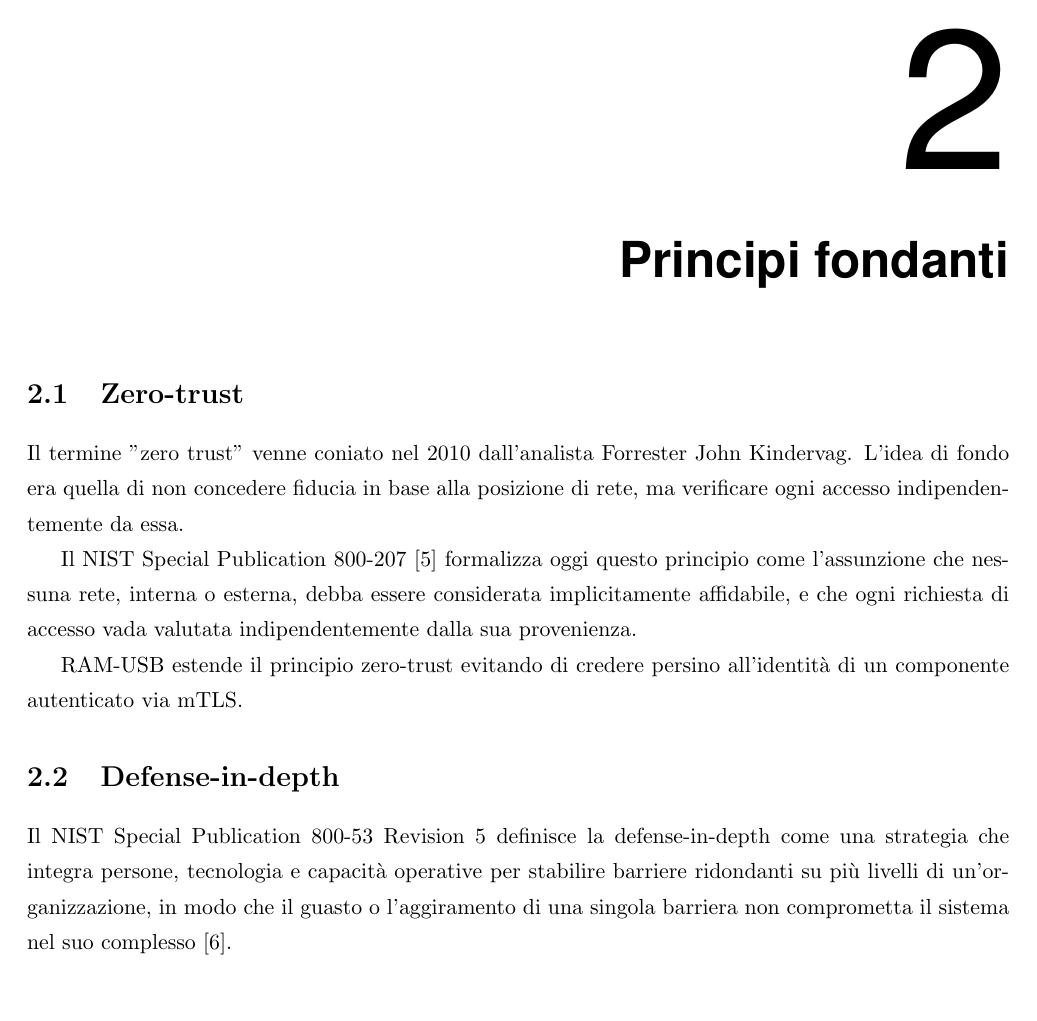
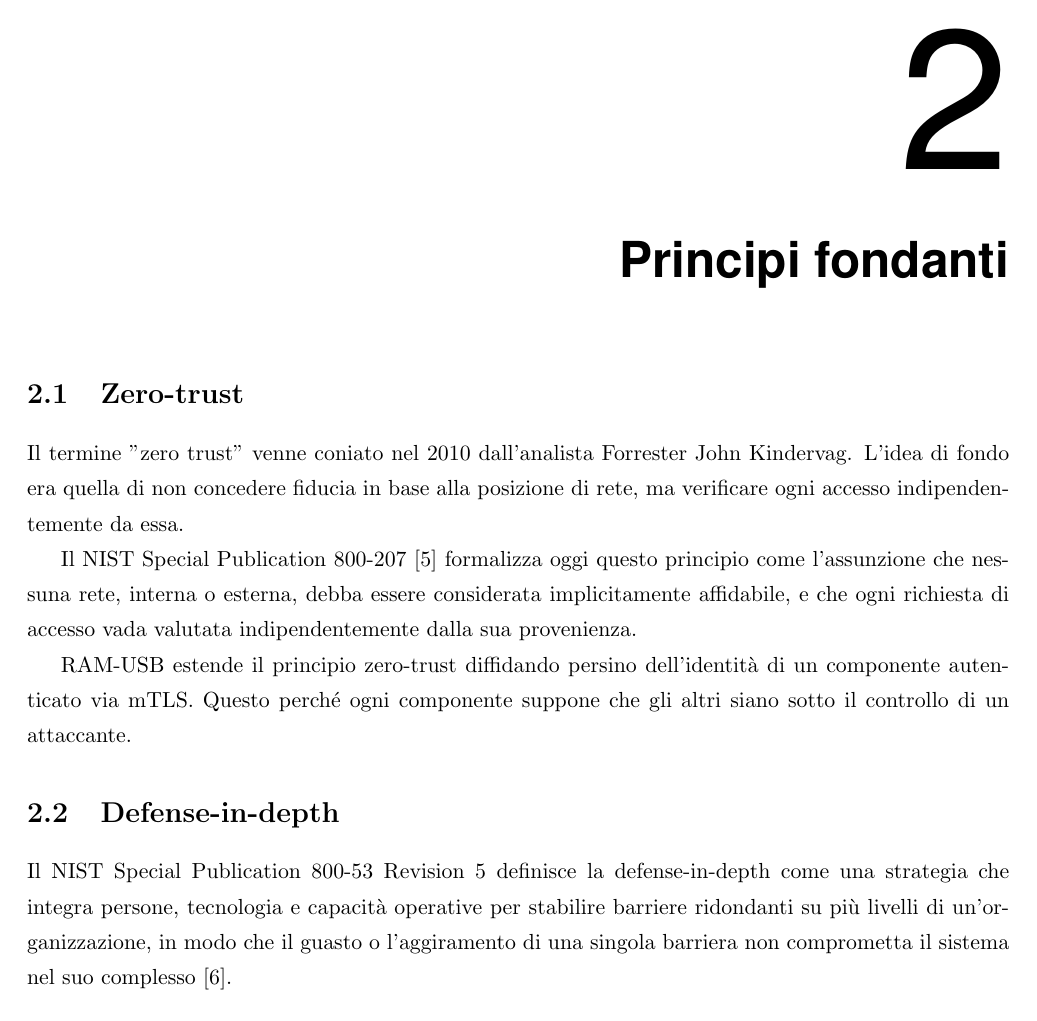
Before and after one commit to Verryx-02/RAM-USB, LaTeX slides (ThesisAtUniud/thesis_Verrengia.tex, which reads ThesisAtUniud/chapters/02_principi_fondanti.tex): page 13 of 86. Compiled offline with pdfLaTeX.

Commit message:
docs(project): proofread chapter 2, fixing accents and apostrophes

```diff
--- a/ThesisAtUniud/chapters/02_principi_fondanti.tex
+++ b/ThesisAtUniud/chapters/02_principi_fondanti.tex
@@ -12,13 +12,14 @@ Il NIST Special Publication 800-207 \cite{nist-sp-800-207} formalizza oggi quest
 interna o esterna, debba essere considerata implicitamente affidabile, e che ogni richiesta di accesso
 vada valutata indipendentemente dalla sua provenienza.
 
-RAM-USB estende il principio zero-trust evitando di credere persino all'identità di un componente
-autenticato via mTLS.
+RAM-USB estende il principio zero-trust diffidando persino dell'identità di un componente autenticato via mTLS.
+Questo perché ogni componente suppone che gli altri siano sotto il controllo di un attaccante.
 
 
 \section{Defense-in-depth}
 \label{sec:sota-defence-in-depth}
 
-Il NIST Special Publication 800-53 Revision 5 definisce la defense-in-depth come una strategia che integra persone, tecnologia e capacità operative per
-stabilire barriere ridondanti su più livelli di un'organizzazione, in modo che il guasto o l'aggiramento di
-una singola barriera non comprometta il sistema nel suo complesso \cite{nist-sp-800-53r5}.
+Il NIST Special Publication 800-53 Revision 5 definisce la defense-in-depth come una strategia che integra
+persone, tecnologia e capacità operative per stabilire barriere ridondanti su più livelli di
+un'organizzazione, in modo che il guasto o l'aggiramento di una singola barriera non comprometta il sistema
+nel suo complesso \cite{nist-sp-800-53r5}.
```
